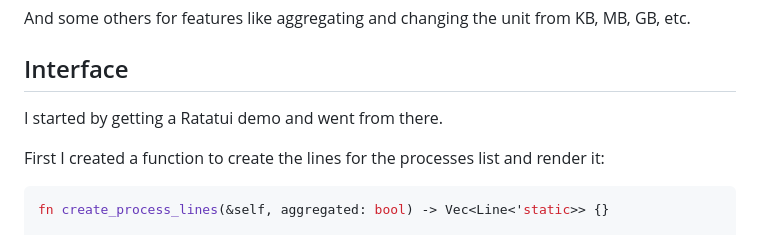
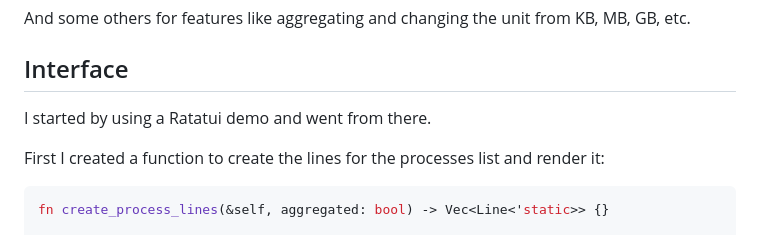
Before and after one commit to luis-ota/luis-blog, a Markdown page: posts/swaptop/swaptop.md, the part around the change. GitHub-like rendering.

Commit message:
vault backup: 2025-05-12 12:32:37

```diff
--- a/posts/swaptop/swaptop.md
+++ b/posts/swaptop/swaptop.md
@@ -149,7 +149,7 @@ And some others for features like aggregating and changing the unit from KB, MB,
 
 ## Interface
 
-I started by getting a Ratatui demo and went from there.
+I started by using a Ratatui demo and went from there.
 
 First I created a function to create the lines for the processes list and render it:
 
```
